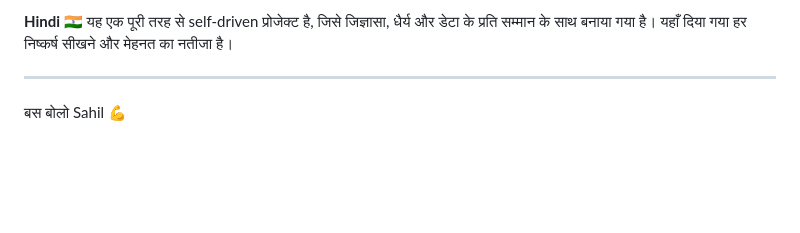
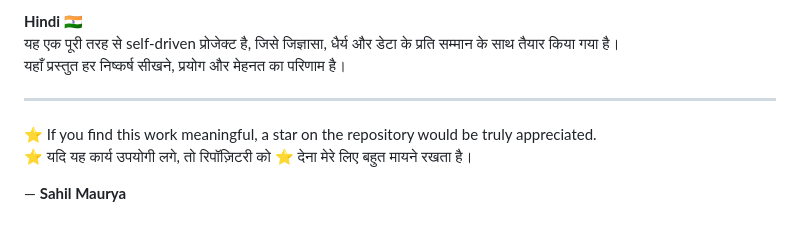
Before and after one commit to sahilmaurya007/Hajipur-Voter-List--Sam007, a Markdown page: README.md, the part around one of its changes. Rendered like a GitHub page; blank space fills up the shorter version.

```diff
--- a/README.md
+++ b/README.md
@@ -84,9 +81,11 @@ Every insight here represents hours of learning and experimentation.
 
 **Hindi 🇮🇳**
-यह एक पूरी तरह से self-driven प्रोजेक्ट है, जिसे जिज्ञासा, धैर्य और डेटा के प्रति सम्मान के साथ बनाया गया है।
-यहाँ दिया गया हर निष्कर्ष सीखने और मेहनत का नतीजा है।
+यह एक पूरी तरह से self-driven प्रोजेक्ट है, जिसे जिज्ञासा, धैर्य और डेटा के प्रति सम्मान के साथ तैयार किया गया है।
+यहाँ प्रस्तुत हर निष्कर्ष सीखने, प्रयोग और मेहनत का परिणाम है।
 
 ---
 
+⭐ If you find this work meaningful, a star on the repository would be truly appreciated.
+⭐ यदि यह कार्य उपयोगी लगे, तो रिपॉज़िटरी को ⭐ देना मेरे लिए बहुत मायने रखता है।
 
-बस बोलो Sahil 💪
+— **Sahil Maurya**
```
Also changed, not shown: other parts of README.md (+34 -37 lines).
